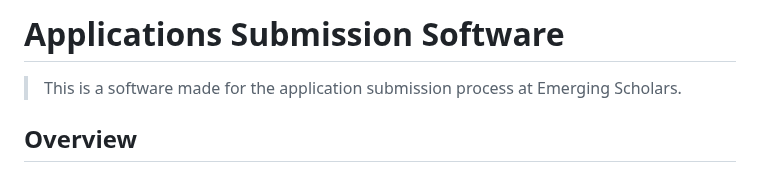
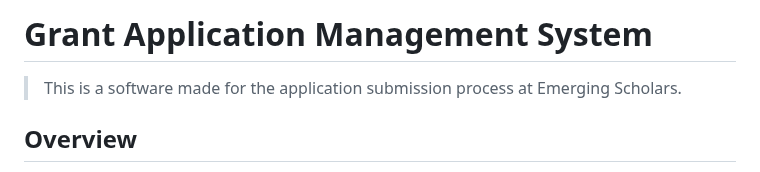
Before and after one commit to Georgey764/Grant-Application-Management-System, a Markdown page: README.md, the part around the change. Drawn GitHub-style.

```diff
--- a/README.md
+++ b/README.md
@@ -1,4 +1,4 @@
-# Applications Submission Software
+# Grant Application Management System
 
 > This is a software made for the application submission process at Emerging Scholars.
 
```
